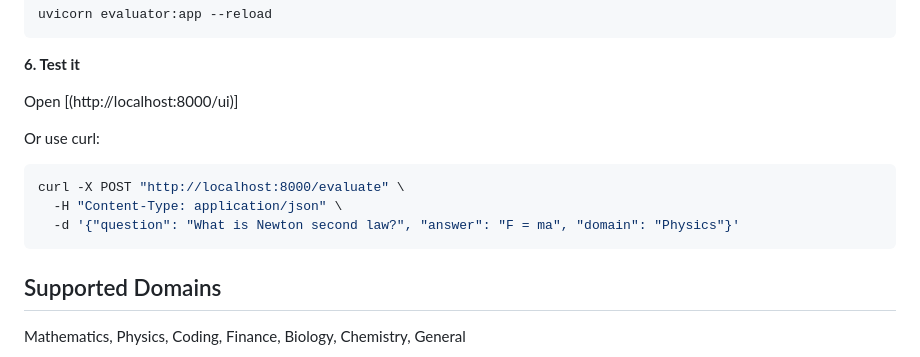
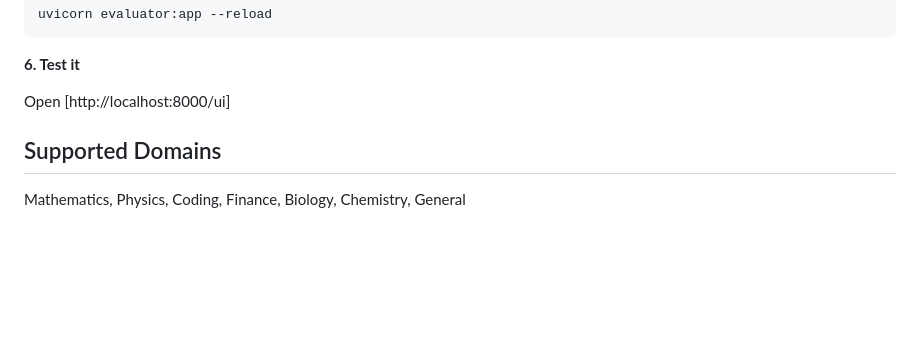
Before and after one commit to kashishrai12/llm-evaluator, a Markdown page: README.md, the part around the change. Rendered like a GitHub page; blank space fills up the shorter version.

````diff
--- a/README.md
+++ b/README.md
@@ -89,14 +89,7 @@ uvicorn evaluator:app --reload
 
 **6. Test it**
 
-Open [(http://localhost:8000/ui)]
-
-Or use curl:
-```bash
-curl -X POST "http://localhost:8000/evaluate" \
-  -H "Content-Type: application/json" \
-  -d '{"question": "What is Newton second law?", "answer": "F = ma", "domain": "Physics"}'
-```
+Open [http://localhost:8000/ui]
 
 ## Supported Domains
 
````
